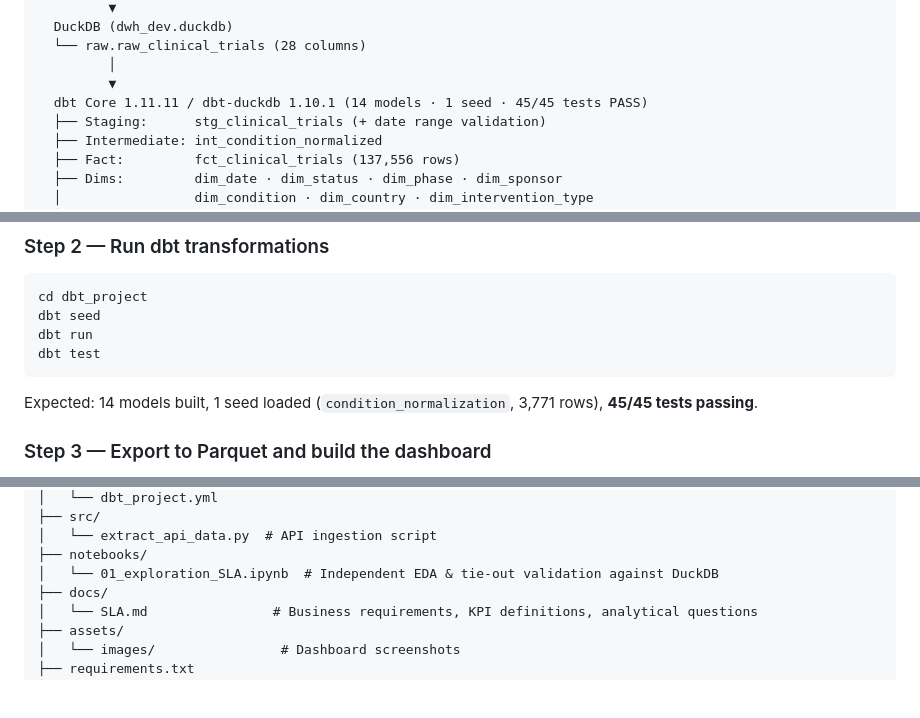
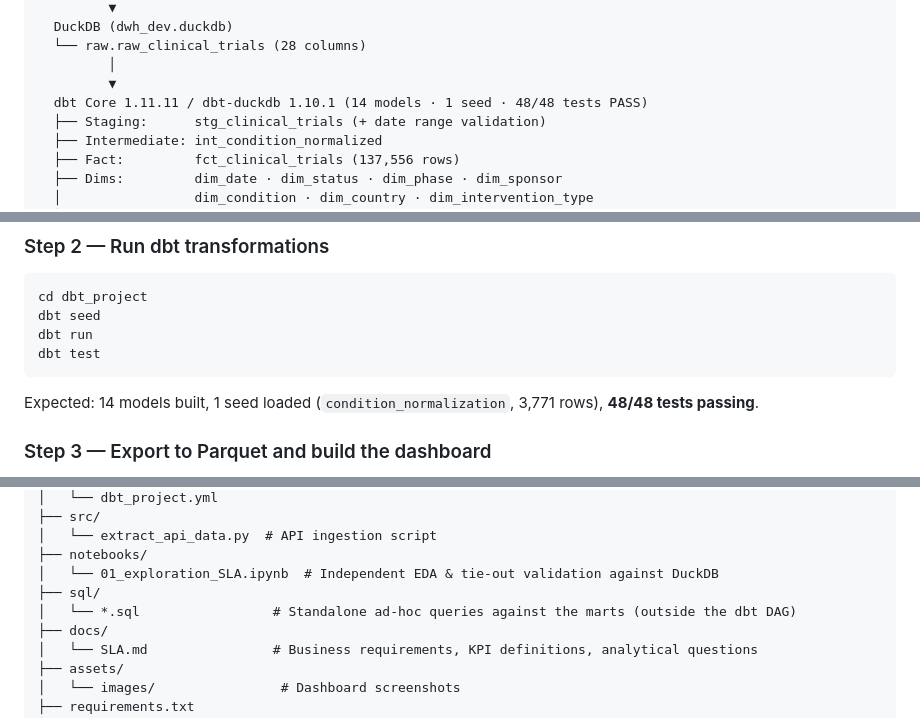
Before and after one commit to adriansoriacastellano/clinical_trials_analysis, a Markdown page: README.md, 3 parts joined by grey strips. Rendered like a GitHub page; blank space fills up the shorter version.

Commit message:
fix: update stale test count (45->48) and add sql/ to repo structure

````diff
--- a/README.md
+++ b/README.md
@@ -99,7 +99,7 @@ ClinicalTrials.gov API v2
   └── raw.raw_clinical_trials (28 columns)
          │
          ▼
-  dbt Core 1.11.11 / dbt-duckdb 1.10.1 (14 models · 1 seed · 45/45 tests PASS)
+  dbt Core 1.11.11 / dbt-duckdb 1.10.1 (14 models · 1 seed · 48/48 tests PASS)
   ├── Staging:      stg_clinical_trials (+ date range validation)
   ├── Intermediate: int_condition_normalized
   ├── Fact:         fct_clinical_trials (137,556 rows)
@@ -358,7 +358,7 @@ dbt run
 dbt test
 ```
 
-Expected: 14 models built, 1 seed loaded (`condition_normalization`, 3,771 rows), **45/45 tests passing**.
+Expected: 14 models built, 1 seed loaded (`condition_normalization`, 3,771 rows), **48/48 tests passing**.
 
 ### Step 3 — Export to Parquet and build the dashboard
 
@@ -407,6 +407,8 @@ clinical_trials_analysis/
 │   └── extract_api_data.py  # API ingestion script
 ├── notebooks/
 │   └── 01_exploration_SLA.ipynb  # Independent EDA & tie-out validation against DuckDB
+├── sql/
+│   └── *.sql                 # Standalone ad-hoc queries against the marts (outside the dbt DAG)
 ├── docs/
 │   └── SLA.md                # Business requirements, KPI definitions, analytical questions
 ├── assets/
````
